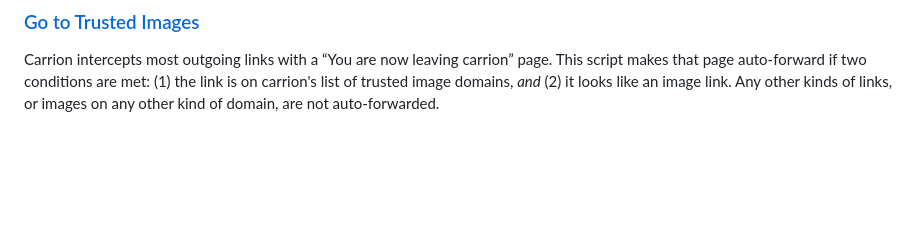
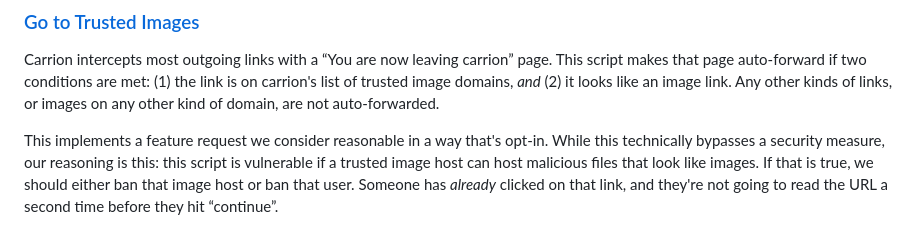
Before and after one commit to bbbonnibel/carrion-userscripts, a Markdown page: README.md, the part around the change. Drawn GitHub-style; blank space fills up the shorter version.

Commit message:
go-to-trusted-images: expand readme

```diff
--- a/README.md
+++ b/README.md
@@ -60,3 +60,5 @@ This is like what happens on the search and dashboard pages, except for those it
 ### [Go to Trusted Images](https://bbbonnibel.github.io/carrion-userscripts/script/go-to-trusted-images/go-to-trusted-images.user.js)
 
 Carrion intercepts most outgoing links with a “You are now leaving carrion” page. This script makes that page auto-forward if two conditions are met: (1) the link is on carrion's list of trusted image domains, *and* (2) it looks like an image link. Any other kinds of links, or images on any other kind of domain, are not auto-forwarded.
+
+This implements a feature request we consider reasonable in a way that's opt-in. While this technically bypasses a security measure, our reasoning is this: this script is vulnerable if a trusted image host can host malicious files that look like images. If that is true, we should either ban that image host or ban that user. Someone has _already_ clicked on that link, and they're not going to read the URL a second time before they hit “continue”.
```
